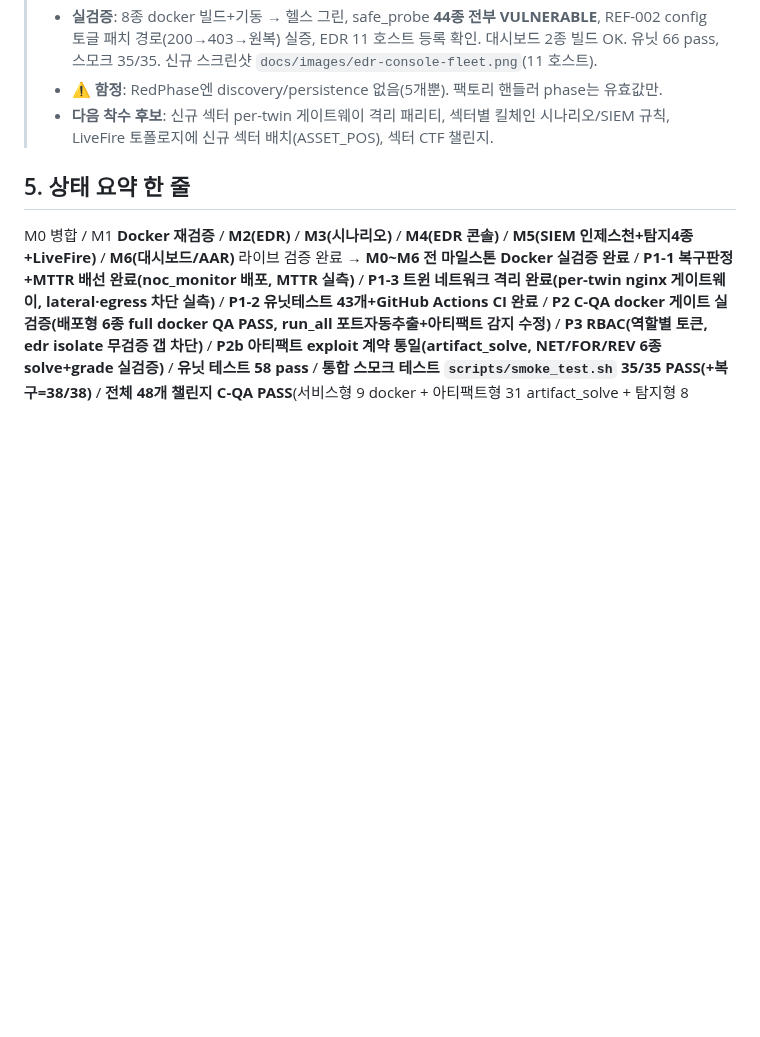
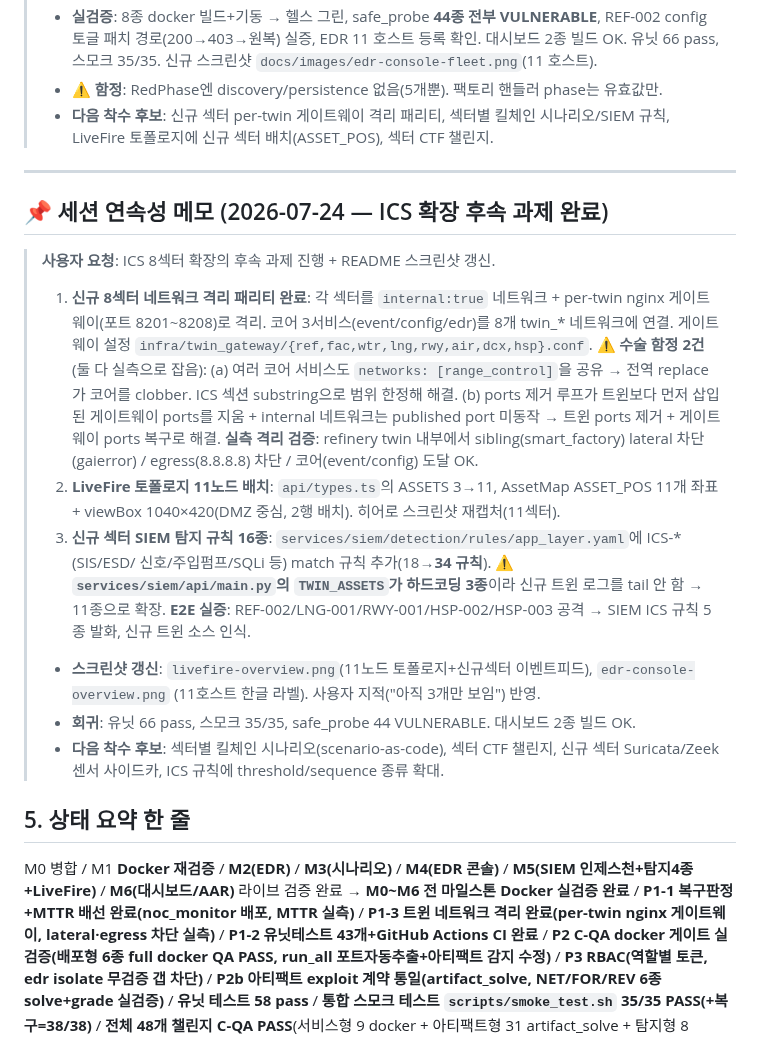
Before and after one commit to MintKangaroo/Cyber-Offensive-and-Defensive-Exercise, a Markdown page: HANDOFF.md, the part around the change. Rendered like a GitHub page; blank space fills up the shorter version.

```diff
--- a/HANDOFF.md
+++ b/HANDOFF.md
@@ -680,6 +680,32 @@ SIEM 규칙 4종/웹 취약점 3종/AI 보안 인시던트 5종).
 > - **다음 착수 후보**: 신규 섹터 per-twin 게이트웨이 격리 패리티, 섹터별 킬체인 시나리오/SIEM 규칙,
 >   LiveFire 토폴로지에 신규 섹터 배치(ASSET_POS), 섹터 CTF 챌린지.
 
+---
+
+## 📌 세션 연속성 메모 (2026-07-24 — ICS 확장 후속 과제 완료)
+
+> **사용자 요청**: ICS 8섹터 확장의 후속 과제 진행 + README 스크린샷 갱신.
+>
+> 1. **신규 8섹터 네트워크 격리 패리티 완료**: 각 섹터를 `internal:true` 네트워크 + per-twin nginx
+>    게이트웨이(포트 8201~8208)로 격리. 코어 3서비스(event/config/edr)를 8개 twin_* 네트워크에 연결.
+>    게이트웨이 설정 `infra/twin_gateway/{ref,fac,wtr,lng,rwy,air,dcx,hsp}.conf`.
+>    **⚠ 수술 함정 2건**(둘 다 실측으로 잡음): (a) 여러 코어 서비스도 `networks: [range_control]`을
+>    공유 → 전역 replace가 코어를 clobber. ICS 섹션 substring으로 범위 한정해 해결. (b) ports 제거
+>    루프가 트윈보다 먼저 삽입된 게이트웨이 ports를 지움 + internal 네트워크는 published port 미동작 →
+>    트윈 ports 제거 + 게이트웨이 ports 복구로 해결. **실측 격리 검증**: refinery twin 내부에서
+>    sibling(smart_factory) lateral 차단(gaierror) / egress(8.8.8.8) 차단 / 코어(event/config) 도달 OK.
+> 2. **LiveFire 토폴로지 11노드 배치**: `api/types.ts`의 ASSETS 3→11, AssetMap ASSET_POS 11개 좌표 +
+>    viewBox 1040×420(DMZ 중심, 2행 배치). 히어로 스크린샷 재캡처(11섹터).
+> 3. **신규 섹터 SIEM 탐지 규칙 16종**: `services/siem/detection/rules/app_layer.yaml`에 ICS-*(SIS/ESD/
+>    신호/주입펌프/SQLi 등) match 규칙 추가(18→**34 규칙**). **⚠ `services/siem/api/main.py`의
+>    `TWIN_ASSETS`가 하드코딩 3종**이라 신규 트윈 로그를 tail 안 함 → 11종으로 확장. **E2E 실증**:
+>    REF-002/LNG-001/RWY-001/HSP-002/HSP-003 공격 → SIEM ICS 규칙 5종 발화, 신규 트윈 소스 인식.
+> - **스크린샷 갱신**: `livefire-overview.png`(11노드 토폴로지+신규섹터 이벤트피드), `edr-console-overview.png`
+>   (11호스트 한글 라벨). 사용자 지적("아직 3개만 보임") 반영.
+> - **회귀**: 유닛 66 pass, 스모크 35/35, safe_probe 44 VULNERABLE. 대시보드 2종 빌드 OK.
+> - **다음 착수 후보**: 섹터별 킬체인 시나리오(scenario-as-code), 섹터 CTF 챌린지, 신규 섹터
+>   Suricata/Zeek 센서 사이드카, ICS 규칙에 threshold/sequence 종류 확대.
+
 ## 5. 상태 요약 한 줄
 
 M0 병합 / M1 **Docker 재검증** / **M2(EDR)** / **M3(시나리오)** / **M4(EDR 콘솔)** / **M5(SIEM 인제스천+탐지4종+LiveFire)** / **M6(대시보드/AAR)** 라이브 검증 완료 → **M0~M6 전 마일스톤 Docker 실검증 완료** / **P1-1 복구판정+MTTR 배선 완료(noc_monitor 배포, MTTR 실측)** / **P1-3 트윈 네트워크 격리 완료(per-twin nginx 게이트웨이, lateral·egress 차단 실측)** / **P1-2 유닛테스트 43개+GitHub Actions CI 완료** / **P2 C-QA docker 게이트 실검증(배포형 6종 full docker QA PASS, run_all 포트자동추출+아티팩트 감지 수정)** / **P3 RBAC(역할별 토큰, edr isolate 무검증 갭 차단)** / **P2b 아티팩트 exploit 계약 통일(artifact_solve, NET/FOR/REV 6종 solve+grade 실검증)** / **유닛 테스트 58 pass** / **통합 스모크 테스트 `scripts/smoke_test.sh` 35/35 PASS(+복구=38/38)** / **전체 48개 챌린지 C-QA PASS**(서비스형 9 docker + 아티팩트형 31 artifact_solve + 탐지형 8 detection_solve) / **insane 티어 6종 신규 완료·전부 C-QA PASS**(REV-009 핸들러테이블VM / FOR-009 안티포렌식3단 / NET-009 OT사보타주 Modbus / AI-009 전이회피 로그분석 / DET-009 APT low-and-slow 헌팅 / WEB-009 WAF우회+블라인드SQLi full-docker) → **6개 전 분야 easy~insane 곡선 완성(각 8문제)** / 버그 14건 수정(QA2 + 시나리오 라우팅1 + 콘솔 vite-env/CORS2 + SIEM timestamp/가드/죽은규칙3 + AAR 히트맵/상관키2 + 대시보드 vite-env/백엔드 CORS2 + 복구 scenario전파/AAR MTTR metadata2) / USAGE.md / **다음: 옵저버 read 엔드포인트 세분화, AI 분야 확충(실 ML/docker), 빈 medium/hard 칸 채우기(REV/FOR/NET medium 등).**
```
Also changed, not shown: README.md (+5 -3 lines), docs/images/edr-console-overview.png, docs/images/livefire-overview.png, 13 other files.
